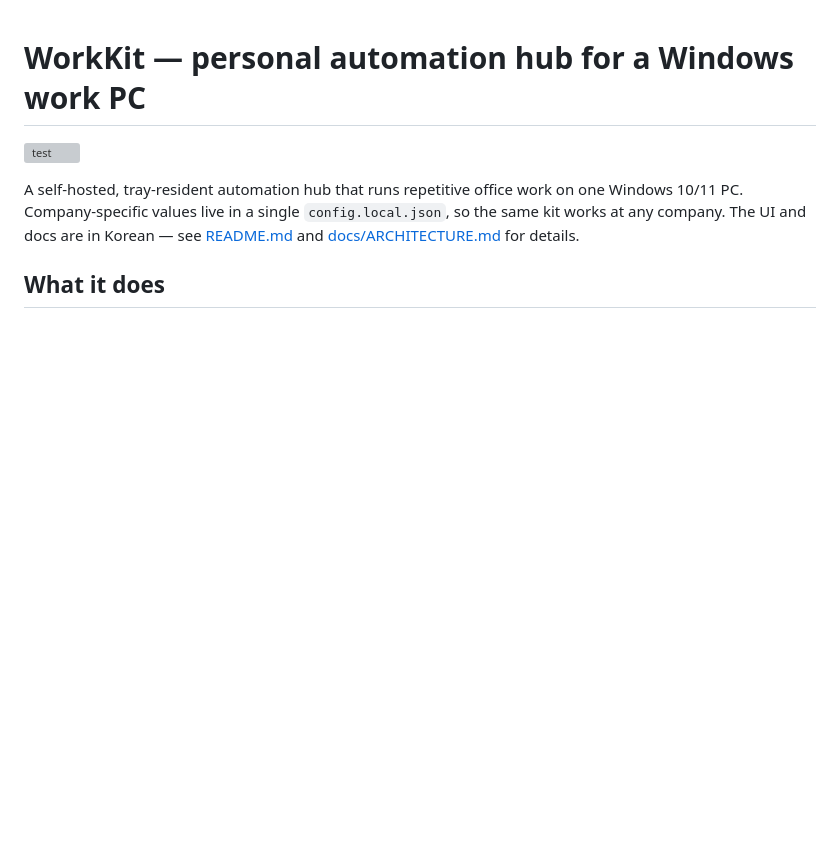
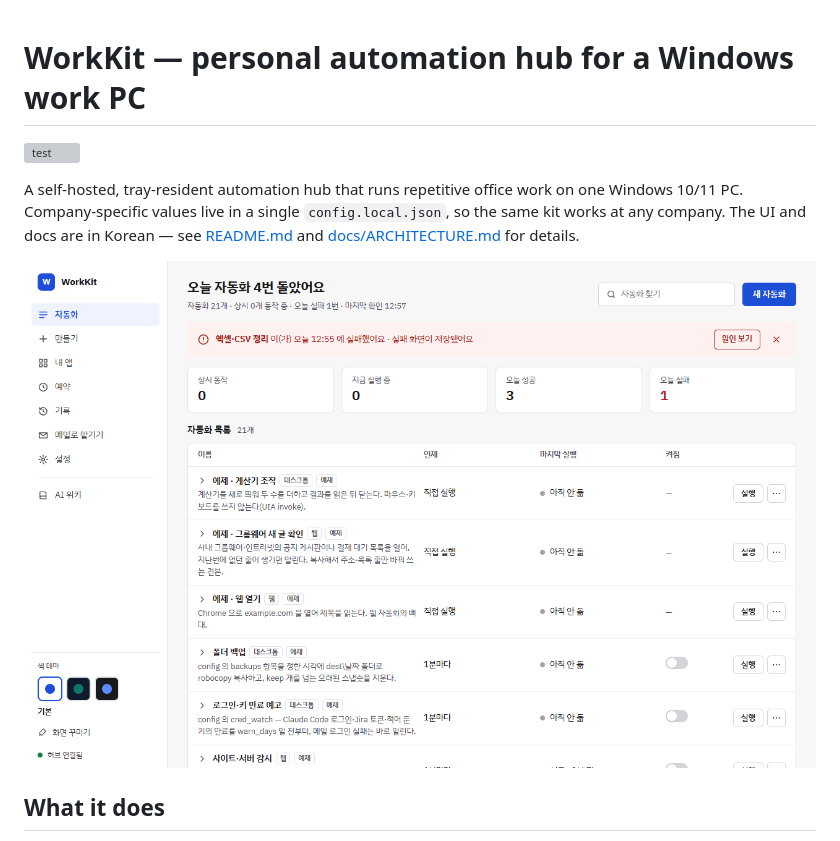
Before and after one commit to smh86278-stack/swbins-kit, a Markdown page: README.en.md, the part around the change. Drawn GitHub-style; blank space fills up the shorter version; grey boxes are pictures that could not be loaded.

Commit message:
README: 새 디자인 스크린샷 연결 — 첫 화면 한 장 + 테마 3종·만들기·운영 접힌 표, 영문판 대표 한 장
Co-Authored-By: Claude Opus 5.5 <noreply@anthropic.com>

```diff
--- a/README.en.md
+++ b/README.en.md
@@ -5,6 +5,8 @@
 A self-hosted, tray-resident automation hub that runs repetitive office work on one Windows 10/11 PC.
 Company-specific values live in a single `config.local.json`, so the same kit works at any company.
 The UI and docs are in Korean — see [README.md](README.md) and [docs/ARCHITECTURE.md](docs/ARCHITECTURE.md) for details.
+
+![Hub home — today's summary, failure banner, automation table](docs/images/ui-hub-light.png)
 
 ## What it does
 
```
Also changed, not shown: README.md (+12 -14 lines).
